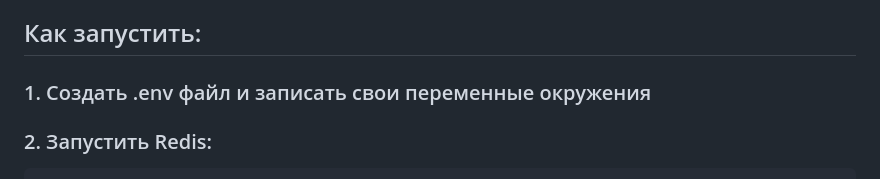
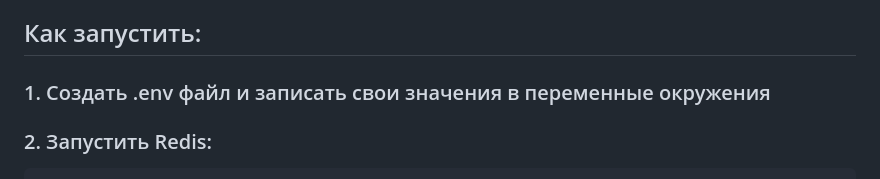
Before and after one commit to NikiTosikM/auth_service, a Markdown page: README.md, the part around the change. GitHub-like rendering.

````diff
--- a/README.md
+++ b/README.md
@@ -46,7 +46,7 @@
 
 ## Как запустить:
 
-### 1. Создать .env файл и записать свои переменные окружения
+### 1. Создать .env файл и записать свои значения в переменные окружения
 ### 2. Запустить Redis:
 ```
 docker run
````
